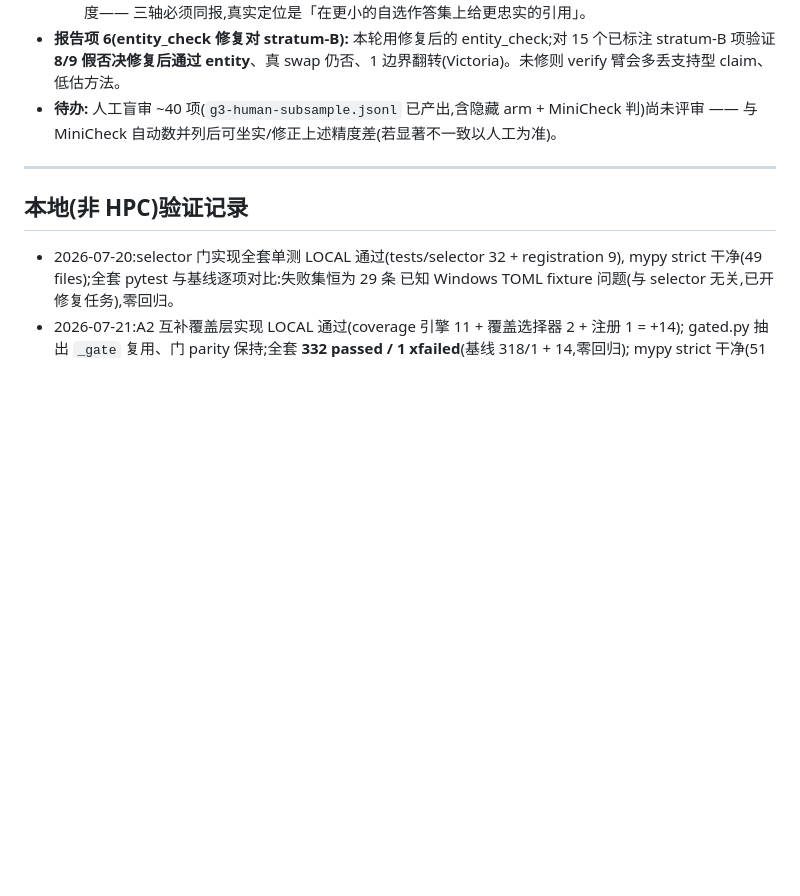
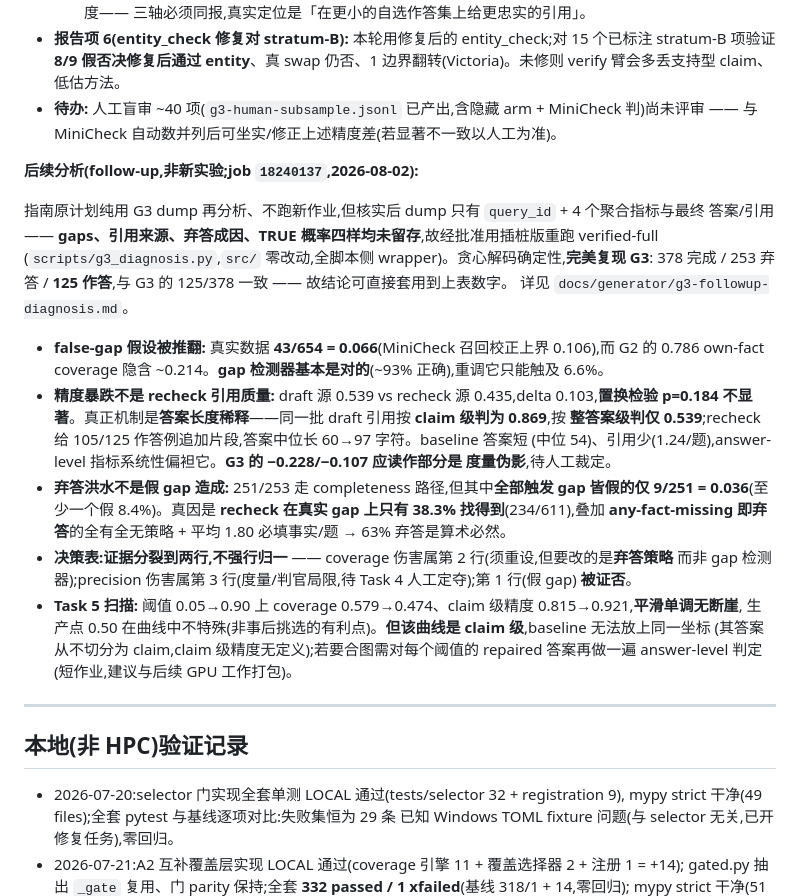
Before and after one commit to M1yanoShiho/IBM_Granite_Project, a Markdown page: docs/hpc-run-log.md, the part around the change. Drawn GitHub-style; blank space fills up the shorter version.

```diff
--- a/docs/hpc-run-log.md
+++ b/docs/hpc-run-log.md
@@ -630,6 +630,32 @@ ClaimSplitter source_text 逐字约束已放宽(`872ed61`)、over-split meta 句
 - **待办:** 人工盲审 ~40 项(`g3-human-subsample.jsonl` 已产出,含隐藏 arm + MiniCheck 判)尚未评审 ——
   与 MiniCheck 自动数并列后可坐实/修正上述精度差(若显著不一致以人工为准)。
 
+**后续分析(follow-up,非新实验;job `18240137`,2026-08-02):**
+
+指南原计划纯用 G3 dump 再分析、不跑新作业,但核实后 dump 只有 `query_id` + 4 个聚合指标与最终
+答案/引用 —— **gaps、引用来源、弃答成因、TRUE 概率四样均未留存**,故经批准用插桩版重跑 verified-full
+(`scripts/g3_diagnosis.py`,`src/` 零改动,全脚本侧 wrapper)。贪心解码确定性,**完美复现 G3**:
+378 完成 / 253 弃答 / **125 作答**,与 G3 的 125/378 一致 —— 故结论可直接套用到上表数字。
+详见 `docs/generator/g3-followup-diagnosis.md`。
+
+- **false-gap 假设被推翻:** 真实数据 **43/654 = 0.066**(MiniCheck 召回校正上界 0.106),而 G2 的
+  0.786 own-fact coverage 隐含 ~0.214。**gap 检测器基本是对的**(~93% 正确),重调它只能触及 6.6%。
+- **精度暴跌不是 recheck 引用质量:** draft 源 0.539 vs recheck 源 0.435,delta 0.103,**置换检验
+  p=0.184 不显著**。真正机制是**答案长度稀释**——同一批 draft 引用按 **claim 级判为 0.869**,按
+  **整答案级判仅 0.539**;recheck 给 105/125 作答例追加片段,答案中位长 60→97 字符。baseline 答案短
+  (中位 54)、引用少(1.24/题),answer-level 指标系统性偏袒它。**G3 的 −0.228/−0.107 应读作部分是
+  度量伪影**,待人工裁定。
+- **弃答洪水不是假 gap 造成:** 251/253 走 completeness 路径,但其中**全部触发 gap 皆假的仅 9/251
+  = 0.036**(至少一个假 8.4%)。真因是 **recheck 在真实 gap 上只有 38.3% 找得到**(234/611),叠加
+  **any-fact-missing 即弃答**的全有全无策略 + 平均 1.80 必填事实/题 → 63% 弃答是算术必然。
+- **决策表:证据分裂到两行,不强行归一** —— coverage 伤害属第 2 行(须重设,但要改的是**弃答策略**
+  而非 gap 检测器);precision 伤害属第 3 行(度量/判官局限,待 Task 4 人工定夺);第 1 行(假 gap)
+  **被证否**。
+- **Task 5 扫描:** 阈值 0.05→0.90 上 coverage 0.579→0.474、claim 级精度 0.815→0.921,**平滑单调无断崖**,
+  生产点 0.50 在曲线中不特殊(非事后挑选的有利点)。**但该曲线是 claim 级**,baseline 无法放上同一坐标
+  (其答案从不切分为 claim,claim 级精度无定义);若要合图需对每个阈值的 repaired 答案再做一遍
+  answer-level 判定(短作业,建议与后续 GPU 工作打包)。
+
 ---
 
 ## 本地(非 HPC)验证记录
```
Also changed, not shown: docs/generator/g3-followup-diagnosis.md (added, +157 -0 lines).
